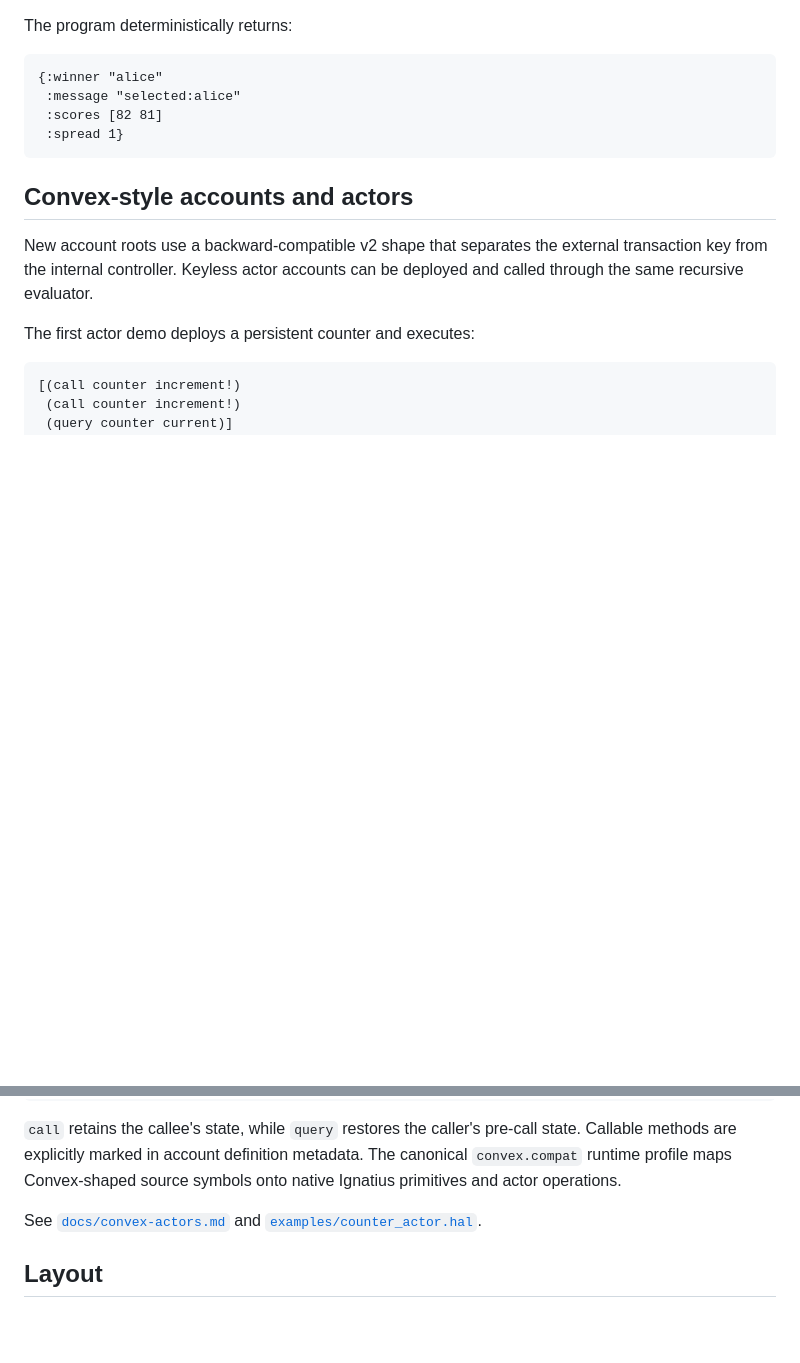
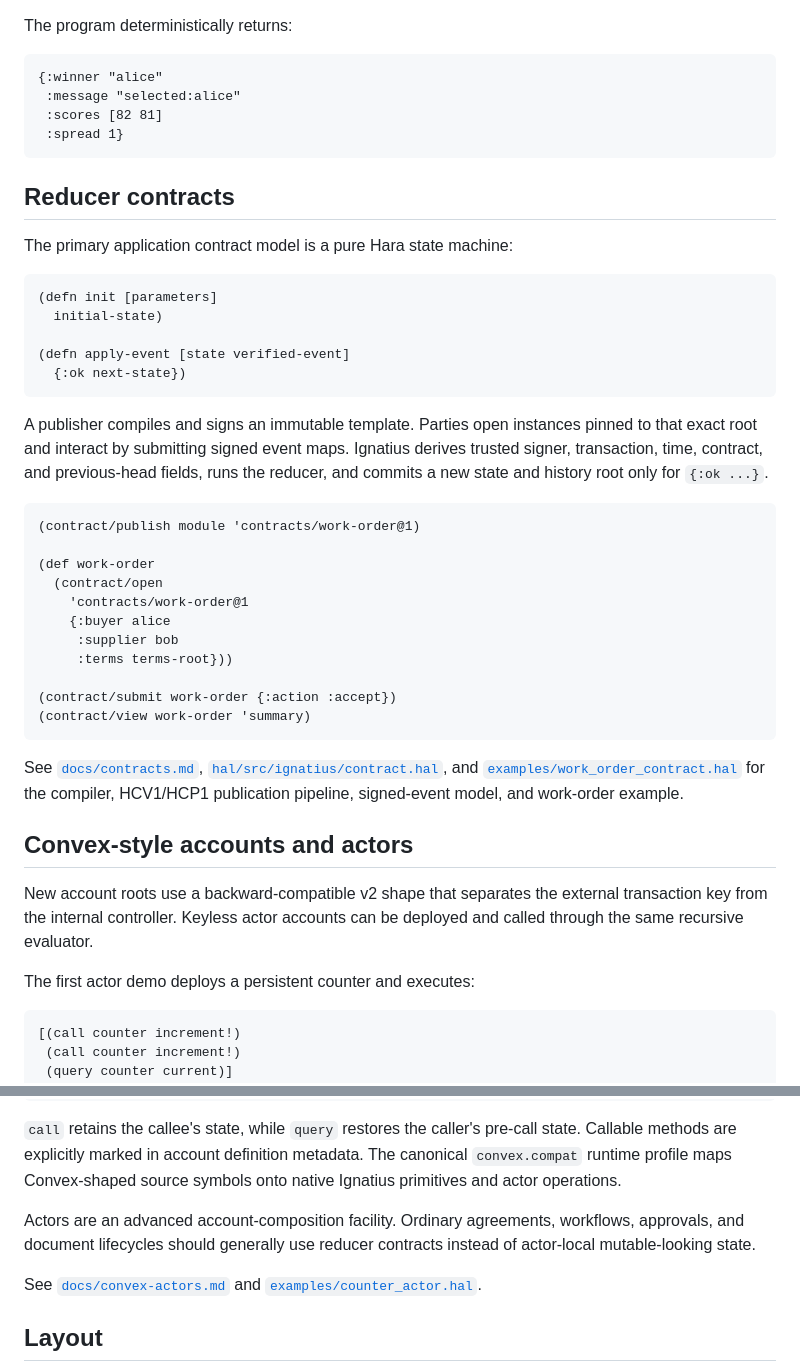
Before and after one commit to greenways-ai/ignatius, a Markdown page: README.md, 2 parts joined by grey strips. Drawn GitHub-style; blank space fills up the shorter version.

Commit message:
Present reducer contracts as the primary model

````diff
--- a/README.md
+++ b/README.md
@@ -50,6 +50,43 @@ The program deterministically returns:
  :spread 1}
 ```
 
+## Reducer contracts
+
+The primary application contract model is a pure Hara state machine:
+
+```clojure
+(defn init [parameters]
+  initial-state)
+
+(defn apply-event [state verified-event]
+  {:ok next-state})
+```
+
+A publisher compiles and signs an immutable template. Parties open instances
+pinned to that exact root and interact by submitting signed event maps. Ignatius
+derives trusted signer, transaction, time, contract, and previous-head fields,
+runs the reducer, and commits a new state and history root only for `{:ok ...}`.
+
+```clojure
+(contract/publish module 'contracts/work-order@1)
+
+(def work-order
+  (contract/open
+    'contracts/work-order@1
+    {:buyer alice
+     :supplier bob
+     :terms terms-root}))
+
+(contract/submit work-order {:action :accept})
+(contract/view work-order 'summary)
+```
+
+See [`docs/contracts.md`](docs/contracts.md),
+[`hal/src/ignatius/contract.hal`](hal/src/ignatius/contract.hal), and
+[`examples/work_order_contract.hal`](examples/work_order_contract.hal) for the
+compiler, HCV1/HCP1 publication pipeline, signed-event model, and work-order
+example.
+
 ## Convex-style accounts and actors
 
 New account roots use a backward-compatible v2 shape that separates the external
@@ -69,6 +106,10 @@ The first actor demo deploys a persistent counter and executes:
 pre-call state. Callable methods are explicitly marked in account definition
 metadata. The canonical `convex.compat` runtime profile maps Convex-shaped source
 symbols onto native Ignatius primitives and actor operations.
+
+Actors are an advanced account-composition facility. Ordinary agreements,
+workflows, approvals, and document lifecycles should generally use reducer
+contracts instead of actor-local mutable-looking state.
 
 See [`docs/convex-actors.md`](docs/convex-actors.md) and
 [`examples/counter_actor.hal`](examples/counter_actor.hal).
````
